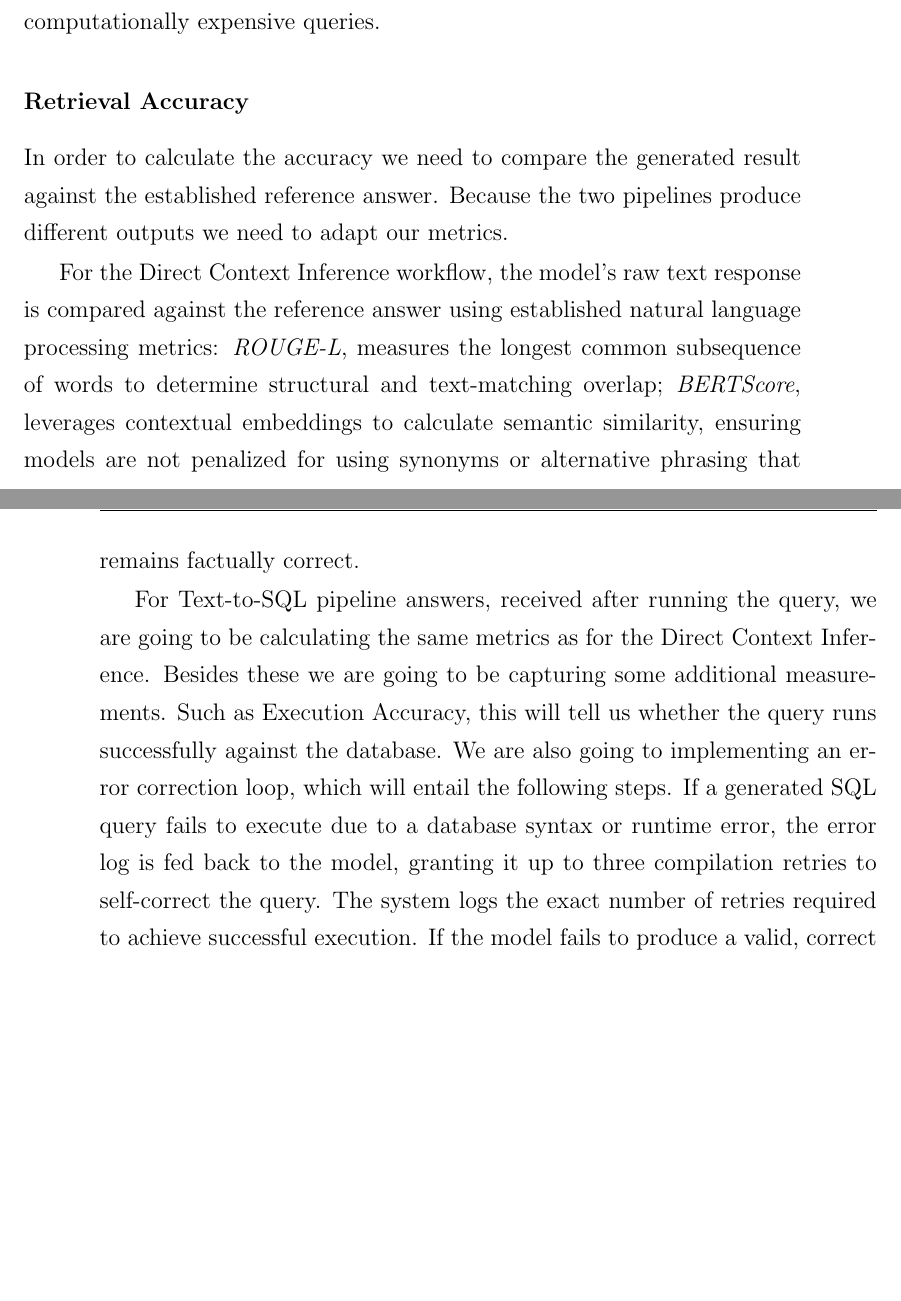
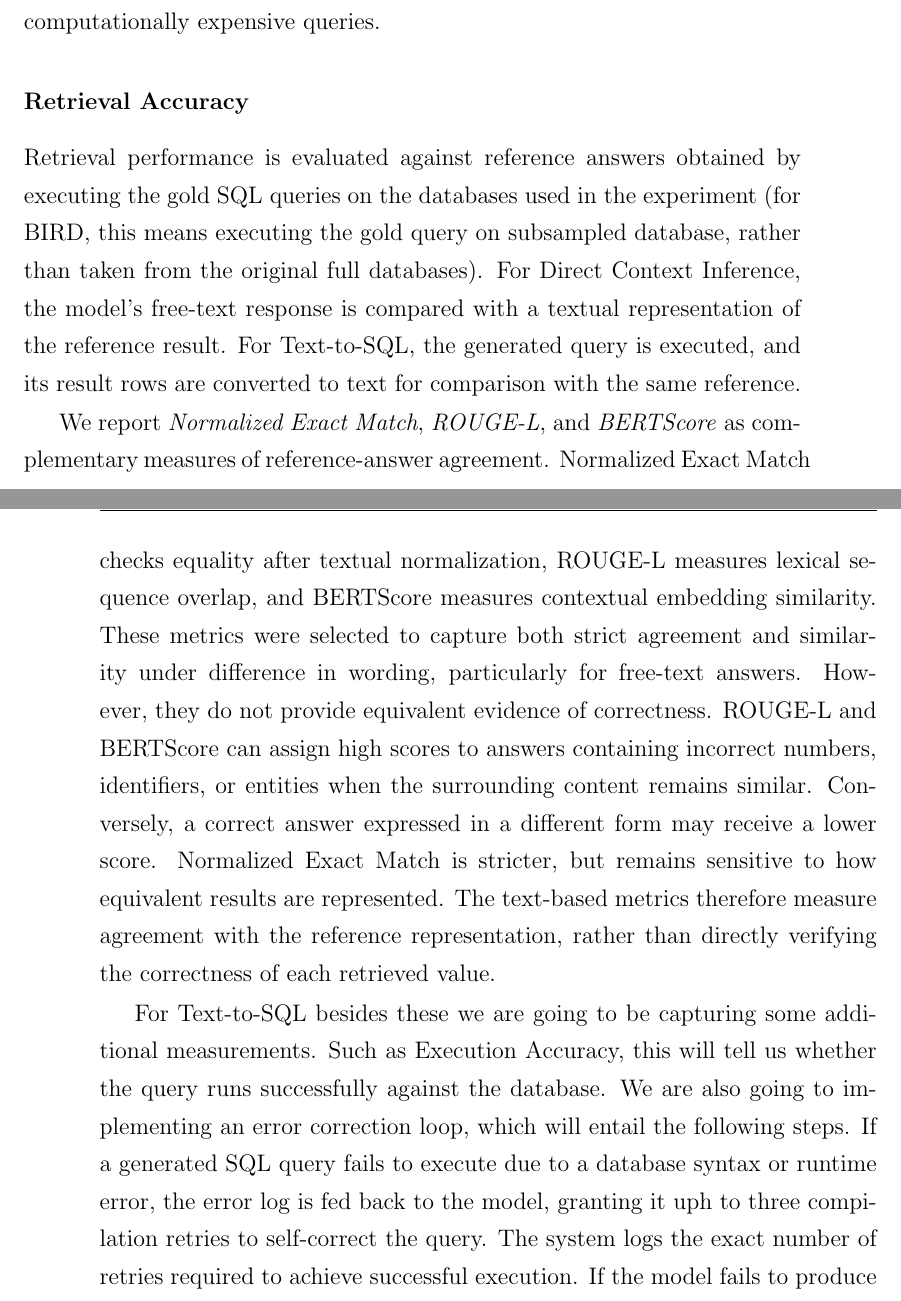
Before and after one commit to UndefinedLuka/master-thesis, a LaTeX thesis (thesis/thesis_template.tex, which reads thesis/chapters/ch-03.tex): two parts of pages 44 and 45 of 107, joined at a grey line, cut so that both start at the same text, the shorter picture padded with empty space. Compiled offline with pdfLaTeX.

Commit message:
Address comments in regards to BIRD sampling, dangerouse citations, and retrival metrics

```diff
--- a/thesis/chapters/ch-03.tex
+++ b/thesis/chapters/ch-03.tex
@@ -204,23 +204,32 @@ to the Total Generation Time for Text-to-SQL paradigm. This captures the total l
 that generate unoptimized, and computationally expensive queries.
 
 \subsubsection{Retrieval Accuracy}
-In order to calculate the accuracy we need to compare the generated result against the established reference
-answer. Because the two pipelines produce different outputs we need to adapt our metrics.
 
-For the Direct Context Inference workflow, the model's raw text response is compared against the reference
-answer using established natural language processing metrics: \emph{ROUGE-L}, measures the longest common
-subsequence of words to determine structural and text-matching overlap; \emph{BERTScore}, leverages
-contextual embeddings to calculate semantic similarity, ensuring models are not penalized for using synonyms
-or alternative phrasing that remains factually correct.
+Retrieval performance is evaluated against reference answers obtained by executing the gold SQL queries on
+the databases used in the experiment (for BIRD, this means executing the gold query on subsampled database,
+rather than taken from the original full databases). For Direct Context Inference, the model's free-text
+response is compared with a textual representation of the reference result. For Text-to-SQL, the generated
+query is executed, and its result rows are converted to text for comparison with the same reference.
 
-For Text-to-SQL pipeline answers, received after running the query, we are going to be calculating the same
-metrics as for the Direct Context Inference. Besides these we are going to be capturing some additional
-measurements. Such as Execution Accuracy, this will tell us whether the query runs successfully against the
-database. We are also going to implementing an error correction loop, which will entail the following steps.
-If a generated SQL query fails to execute due to a database syntax or runtime error, the error log is fed back
-to the model, granting it up to three compilation retries to self-correct the query. The system logs the
-exact number of retries required to achieve successful execution. If the model fails to produce a valid,
-correct query after three attempts, it is marked as a definitive failure.
+We report \emph{Normalized Exact Match}, \emph{ROUGE-L}, and \emph{BERTScore} as complementary measures of
+reference-answer agreement. Normalized Exact Match checks equality after textual normalization,
+ROUGE-L measures lexical sequence overlap, and BERTScore measures contextual embedding
+similarity. These metrics were selected to capture both strict agreement and similarity under
+difference in wording, particularly for free-text answers. However, they do not provide equivalent
+evidence of correctness. ROUGE-L and BERTScore can assign high scores to answers containing
+incorrect numbers, identifiers, or entities when the surrounding content remains similar.
+Conversely, a correct answer expressed in a different form may receive a lower score. Normalized
+Exact Match is stricter, but remains sensitive to how equivalent results are represented.
+The text-based metrics therefore measure agreement with the reference representation, rather
+than directly verifying the correctness of each retrieved value.
+
+For Text-to-SQL besides these we are going to be capturing some additional measurements. Such as Execution
+Accuracy, this will tell us whether the query runs successfully against the database. We are also going to
+implementing an error correction loop, which will entail the following steps. If a generated SQL query fails
+to execute due to a database syntax or runtime error, the error log is fed back to the model, granting it uph
+to three compilation retries to self-correct the query. The system logs the exact number of retries required
+to achieve successful execution. If the model fails to produce a valid, correct query after three attempts,
+it is marked as a definitive failure.
 
 The decision to enforce a strict three-retry cap reflects a user-centric evaluation philosophy. Since
 non-technical end users typically lack the SQL knowledge required to fix broken queries manually, a model
```
Also changed, not shown: thesis/chapters/ch-02.tex (+7 -9 lines), thesis/chapters/ch-04.tex (+10 -4 lines), thesis/chapters/ch-06.tex (+12 -31 lines), thesis/thesis_template.pdf, 1 other file.
